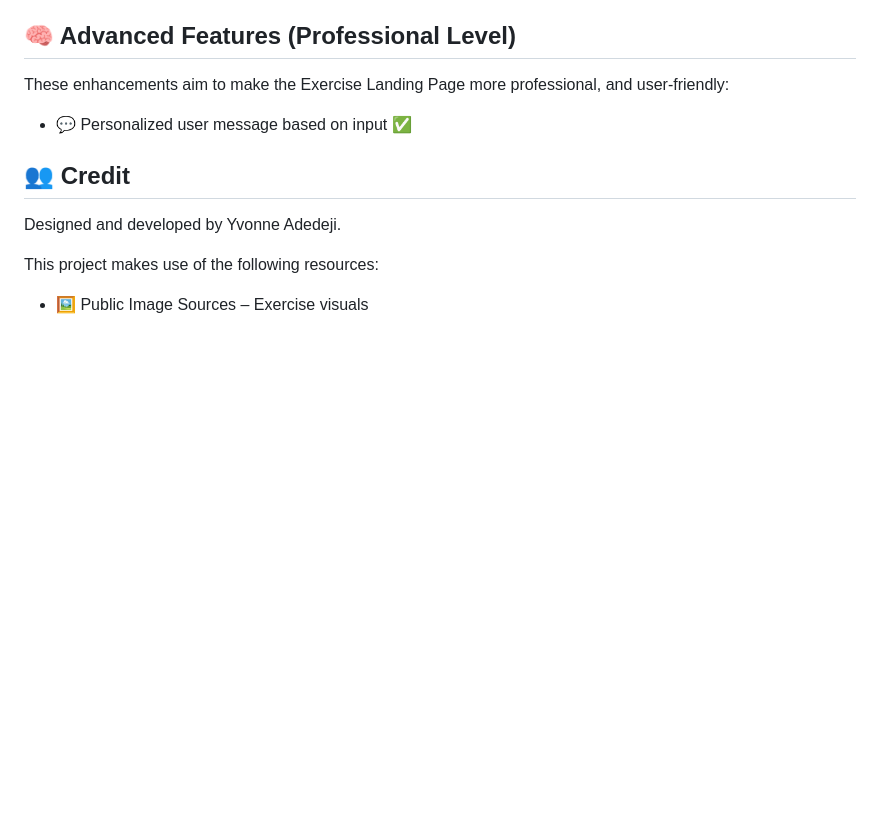
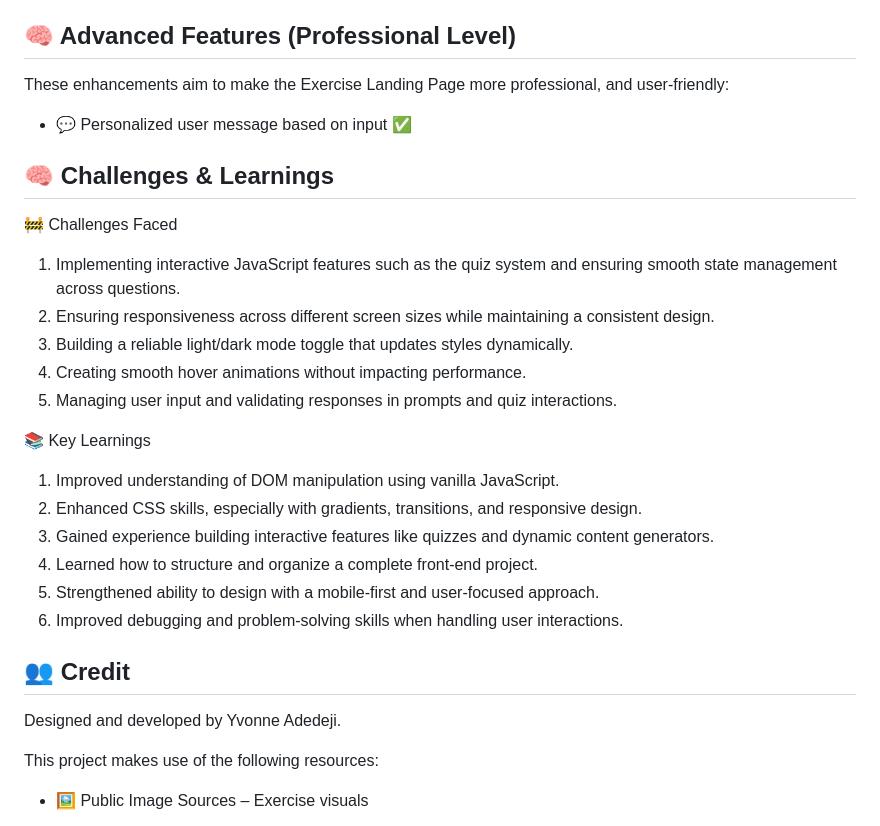
Before and after one commit to yvonnesarah/exercise-landing-page, a Markdown page: README.md, the part around the change. Drawn GitHub-style; blank space fills up the shorter version.

Commit message:
Added  Challenges & Learnings section to project README

```diff
--- a/README.md
+++ b/README.md
@@ -89,6 +89,24 @@ These enhancements are designed to make the Exercise Landing Page more intuitive
 These enhancements aim to make the Exercise Landing Page more professional, and user-friendly:
 * 💬 Personalized user message based on input ✅
 
+## 🧠 Challenges & Learnings
+🚧 Challenges Faced
+
+1. Implementing interactive JavaScript features such as the quiz system and ensuring smooth state management across questions.
+2. Ensuring responsiveness across different screen sizes while maintaining a consistent design.
+3. Building a reliable light/dark mode toggle that updates styles dynamically.
+4. Creating smooth hover animations without impacting performance.
+5. Managing user input and validating responses in prompts and quiz interactions.
+
+📚 Key Learnings
+
+1. Improved understanding of DOM manipulation using vanilla JavaScript.
+2. Enhanced CSS skills, especially with gradients, transitions, and responsive design.
+3. Gained experience building interactive features like quizzes and dynamic content generators.
+4. Learned how to structure and organize a complete front-end project.
+5. Strengthened ability to design with a mobile-first and user-focused approach.
+6. Improved debugging and problem-solving skills when handling user interactions.
+
 ## 👥 Credit
 Designed and developed by Yvonne Adedeji.
 
```
